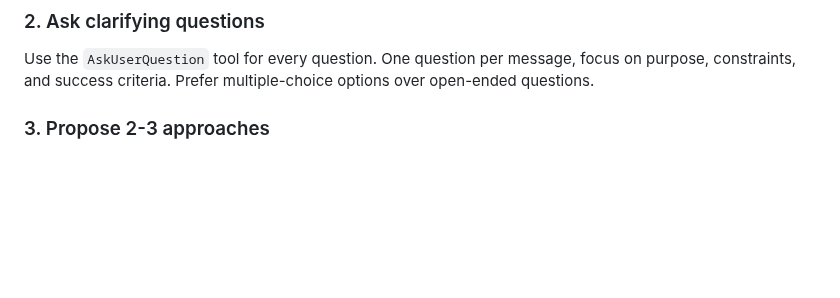
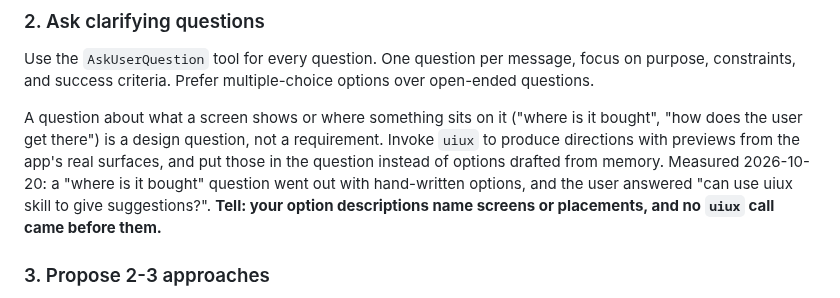
Before and after one commit to syafiq555/syafiqkit, a Markdown page: skills/brainstorming/SKILL.md, the part around the change. GitHub-like rendering; blank space fills up the shorter version.

```diff
--- a/skills/brainstorming/SKILL.md
+++ b/skills/brainstorming/SKILL.md
@@ -33,6 +33,8 @@ Check files, docs, recent commits to understand current state.
 ### 2. Ask clarifying questions
 Use the `AskUserQuestion` tool for every question. One question per message, focus on purpose, constraints, and success criteria. Prefer multiple-choice options over open-ended questions.
 
+A question about what a screen shows or where something sits on it ("where is it bought", "how does the user get there") is a design question, not a requirement. Invoke `uiux` to produce directions with previews from the app's real surfaces, and put those in the question instead of options drafted from memory. Measured 2026-10-20: a "where is it bought" question went out with hand-written options, and the user answered "can use uiux skill to give suggestions?". **Tell: your option descriptions name screens or placements, and no `uiux` call came before them.**
+
 ### 3. Propose 2-3 approaches
 Use `AskUserQuestion` to present the approaches as options. Lead with your recommendation and include trade-offs in the option descriptions.
 
```
Also changed, not shown: skills/uiux/SKILL.md (+1 -1 lines).
